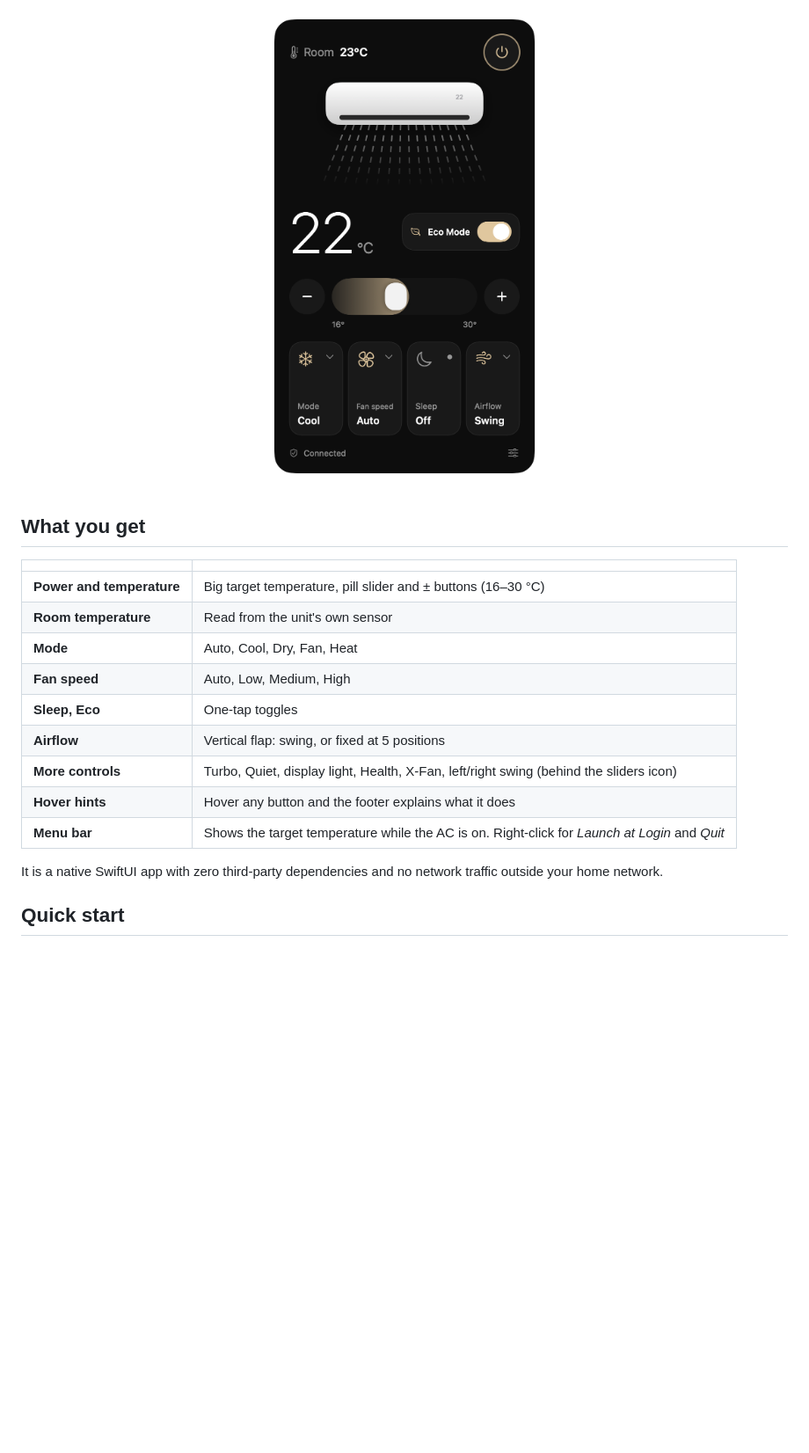
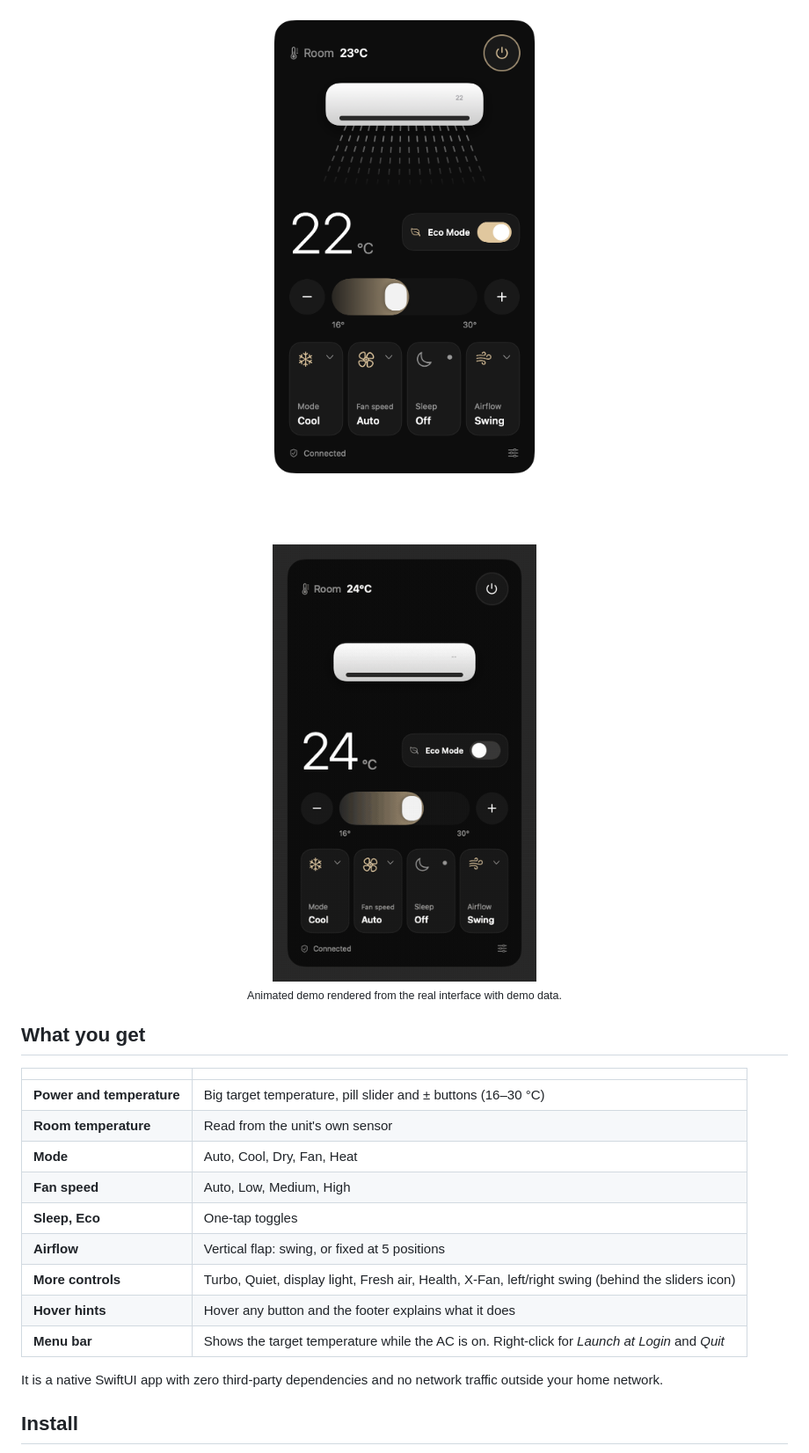
Before and after one commit to jankutschera/gree-menubar, a Markdown page: README.md, the part around one of its changes. Shown at 88% size. Rendered like a GitHub page; pictures changed too: docs/demo.gif (added); blank space fills up the shorter version.

```diff
--- a/README.md
+++ b/README.md
@@ -13,6 +13,12 @@ No remote to find. No cloud account. No Gree+ app. Just your Mac talking to your
 
 <img src="docs/screenshot.png" alt="AC for Mac: menu bar panel with temperature slider, mode, fan speed, sleep and airflow" width="380">
 
+<br><br>
+
+<img src="docs/demo.gif" alt="Animated demo: turning the AC on, lowering the temperature, switching to heat, eco and sleep" width="300">
+
+<sub>Animated demo rendered from the real interface with demo data.</sub>
+
 </div>
 
 ## What you get
@@ -25,11 +31,11 @@ No remote to find. No cloud account. No Gree+ app. Just your Mac talking to your
 | **Fan speed** | Auto, Low, Medium, High |
 | **Sleep, Eco** | One-tap toggles |
 | **Airflow** | Vertical flap: swing, or fixed at 5 positions |
-| **More controls** | Turbo, Quiet, display light, Health, X-Fan, left/right swing (behind the sliders icon) |
+| **More controls** | Turbo, Quiet, display light, Fresh air, Health, X-Fan, left/right swing (behind the sliders icon) |
 | **Hover hints** | Hover any button and the footer explains what it does |
 | **Menu bar** | Shows the target temperature while the AC is on. Right-click for *Launch at Login* and *Quit* |
 
 It is a native SwiftUI app with zero third-party dependencies and no network traffic outside your home network.
 
-## Quick start
+## Install
 
```
Also changed, not shown: other parts of README.md (+19 -8 lines), 4 other files.
